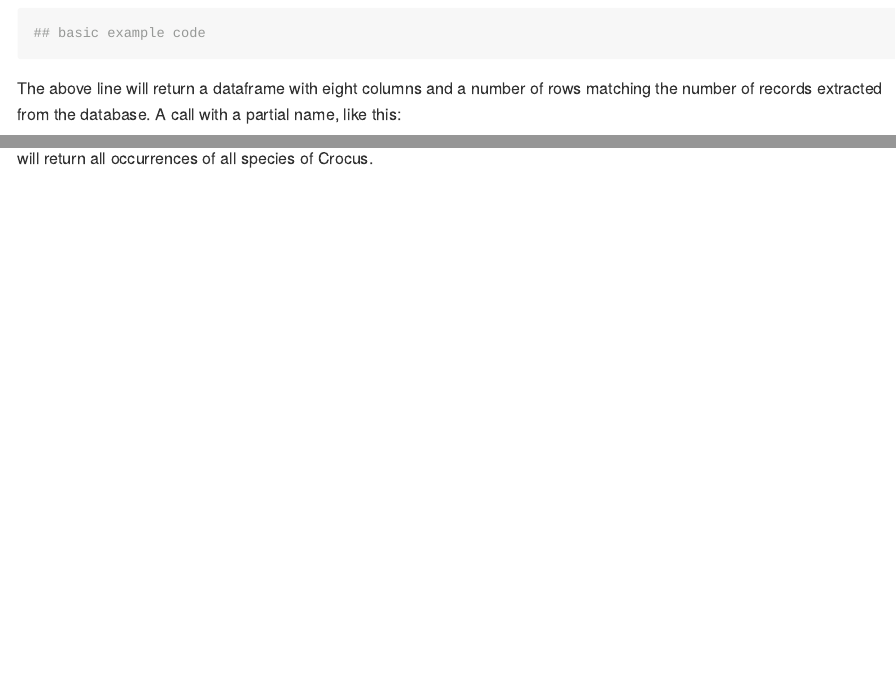
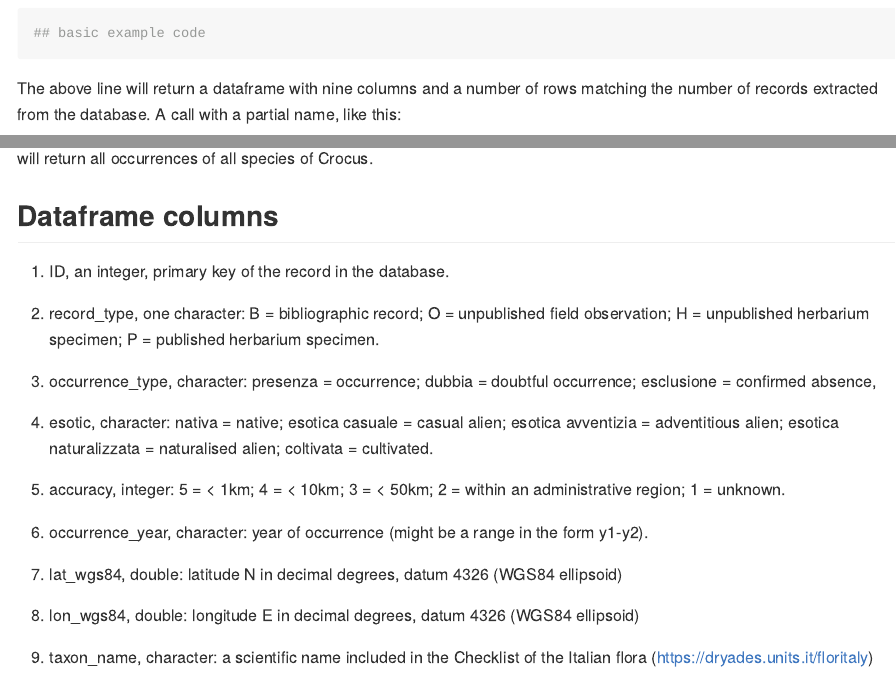
Before and after one commit to gibedini/wikiplantbaser, an R Markdown document (README.Rmd): the page in a window 1100 px wide, from 780 px down, and a second part further down, joined at a grey line. Rendered offline with R 4.5, knitr and Pandoc, with nearby package versions; some code elsewhere in the file could not run offline.

Commit message:
Fixed endpoint script to allow querying multiple taxa with partial names; adopted prepared statement at the beginning of query and execute statement for each taxon (much faster than starting from scratch each time); added ID column from database to dataframe (might help in reporting errors or doubtful records); updated README to reflect the new column; smoothed flow from database columns to dataframe; improved test procedures now check data type of columns

````diff
--- a/README.Rmd
+++ b/README.Rmd
@@ -50,7 +50,7 @@ wpb_getByTaxon(c("Crocus etruscus Parl."))
 ## basic example code
 ```
 
-The above line will return a dataframe with eight columns and a number of rows matching
+The above line will return a dataframe with nine columns and a number of rows matching
 the number of records extracted from the database. A call with a partial name, like this:
 
 
@@ -60,3 +60,22 @@ wpb_getByTaxon(c("Crocus"))
 ```
 
 will return all occurrences of all species of Crocus.
+
+## Dataframe columns
+1. ID, an integer, primary key of the record in the database.
+
+2. record_type, one character: B = bibliographic record; O = unpublished field observation; H = unpublished herbarium specimen; P = published herbarium specimen.
+
+3. occurrence_type, character: presenza = occurrence; dubbia = doubtful occurrence; esclusione = confirmed absence,
+
+4. esotic, character: nativa = native; esotica casuale = casual alien; esotica avventizia = adventitious alien; esotica naturalizzata = naturalised alien; coltivata = cultivated.
+
+5. accuracy, integer: 5 = < 1km; 4 = < 10km; 3 = < 50km; 2 = within an administrative region; 1 = unknown.
+
+6. occurrence_year, character: year of occurrence (might be a range in the form y1-y2).
+
+7. lat_wgs84, double: latitude N in decimal degrees, datum 4326 (WGS84 ellipsoid)
+
+8. lon_wgs84, double: longitude E in decimal degrees, datum 4326 (WGS84 ellipsoid)
+
+9. taxon_name, character: a scientific name included in the Checklist of the Italian flora (https://dryades.units.it/floritaly)
````
Also changed, not shown: R/wpb_getByTaxon.R (+1 -1 lines), README.md, 1 other file.
